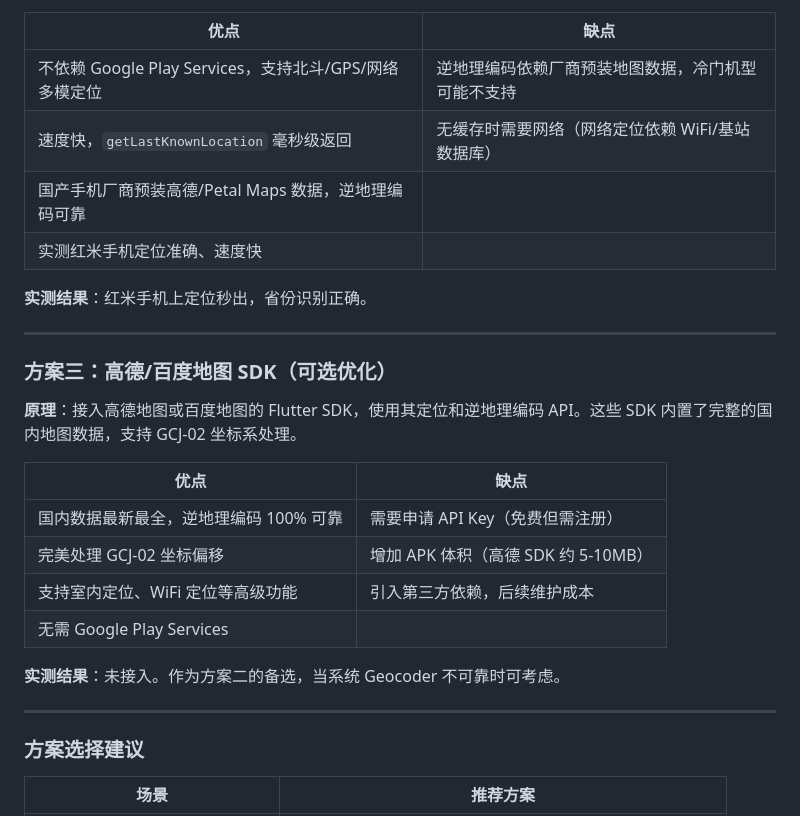
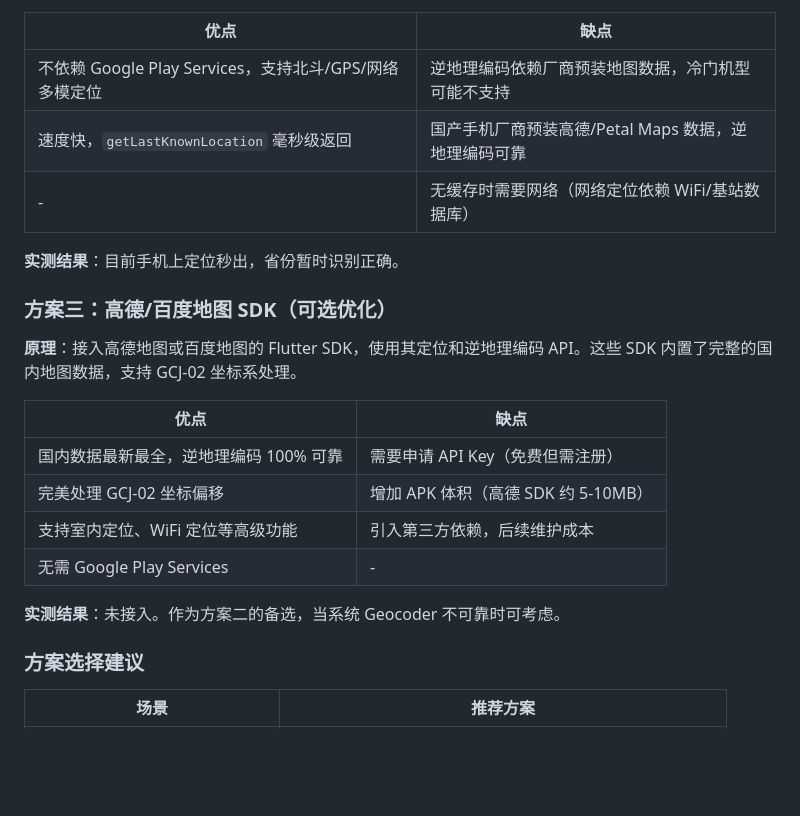
Before and after one commit to Panlf/fuel_track, a Markdown page: README.md, the part around one of its changes. GitHub-like rendering; blank space fills up the shorter version.

Commit message:
docs: 更新 README 定位方案文档格式

```diff
--- a/README.md
+++ b/README.md
@@ -52,13 +51,13 @@
 | 优点 | 缺点 |
 |------|------|
 | 不依赖 Google Play Services，支持北斗/GPS/网络多模定位 | 逆地理编码依赖厂商预装地图数据，冷门机型可能不支持 |
-| 速度快，`getLastKnownLocation` 毫秒级返回 | 无缓存时需要网络（网络定位依赖 WiFi/基站数据库） |
-| 国产手机厂商预装高德/Petal Maps 数据，逆地理编码可靠 | |
-| 实测红米手机定位准确、速度快 | |
+| 速度快，`getLastKnownLocation` 毫秒级返回 | 国产手机厂商预装高德/Petal Maps 数据，逆地理编码可靠  |
+| - |无缓存时需要网络（网络定位依赖 WiFi/基站数据库）|
 
-**实测结果**：红米手机上定位秒出，省份识别正确。
 
----
+**实测结果**：目前手机上定位秒出，省份暂时识别正确。
+
+
 
 ### 方案三：高德/百度地图 SDK（可选优化）
 
@@ -69,11 +68,11 @@
 | 国内数据最新最全，逆地理编码 100% 可靠 | 需要申请 API Key（免费但需注册） |
 | 完美处理 GCJ-02 坐标偏移 | 增加 APK 体积（高德 SDK 约 5-10MB） |
 | 支持室内定位、WiFi 定位等高级功能 | 引入第三方依赖，后续维护成本 |
-| 无需 Google Play Services | |
+| 无需 Google Play Services | - |
 
 **实测结果**：未接入。作为方案二的备选，当系统 Geocoder 不可靠时可考虑。
 
----
+
 
 ### 方案选择建议
 
```
Also changed, not shown: other parts of README.md (+2 -3 lines).
